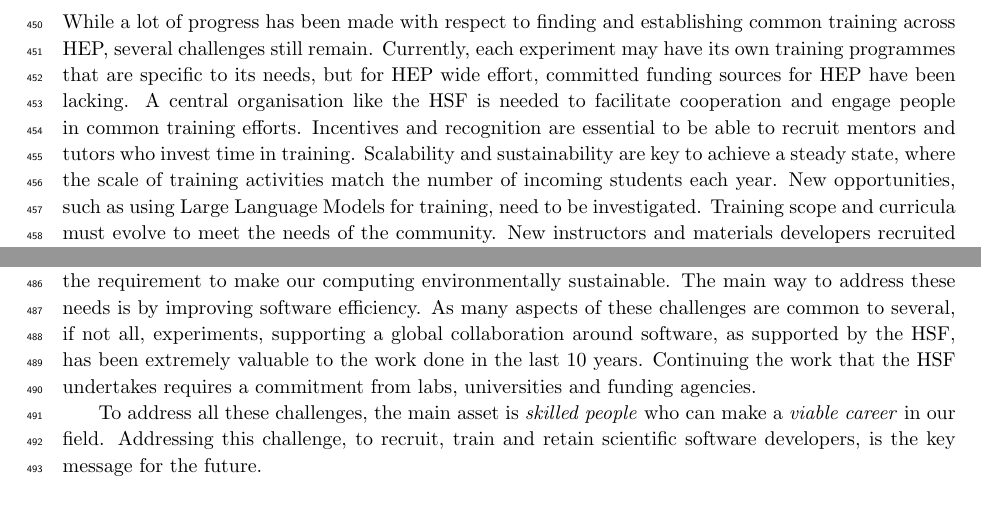
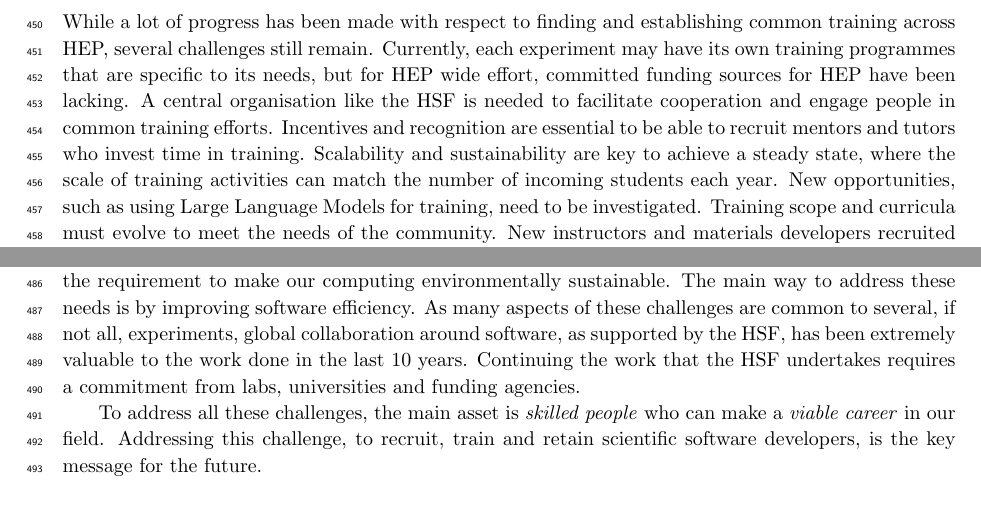
Before and after one commit to HSF/EPPSU-2025-Paper, a LaTeX document (hep-eppsu-software.tex): two parts of page 11 of 19, joined at a grey line, cut so that both start at the same text. Compiled offline with pdfLaTeX.

Commit message:
Better phrasing in conclusions

```diff
--- a/hep-eppsu-software.tex
+++ b/hep-eppsu-software.tex
@@ -754,7 +754,7 @@ lacking. A central organisation like the HSF is needed to facilitate cooperation
 and engage people in common training efforts. Incentives and recognition are
 essential to be able to recruit mentors and tutors who invest time in training.
 Scalability and sustainability are key to achieve a steady state, where the
-scale of training activities match the number of incoming students each year.
+scale of training activities can match the number of incoming students each year.
 New opportunities, such as using Large Language Models for training, need to be investigated.
 Training scope and curricula must evolve to meet the needs of the community.
 New instructors and materials developers recruited and trained continuously are required to
@@ -811,7 +811,7 @@ with their increased data volume and need for precision. However, this
 also responds to the requirement to make our computing environmentally
 sustainable. The main way to address these needs is by improving
 software efficiency. As many aspects of these challenges are common to
-several, if not all, experiments, supporting a global collaboration
+several, if not all, experiments, global collaboration
 around software, as supported by the HSF, has been extremely valuable to the
 work done in the last 10 years. Continuing the work that the HSF undertakes
 requires a commitment from labs, universities and funding agencies.
```
